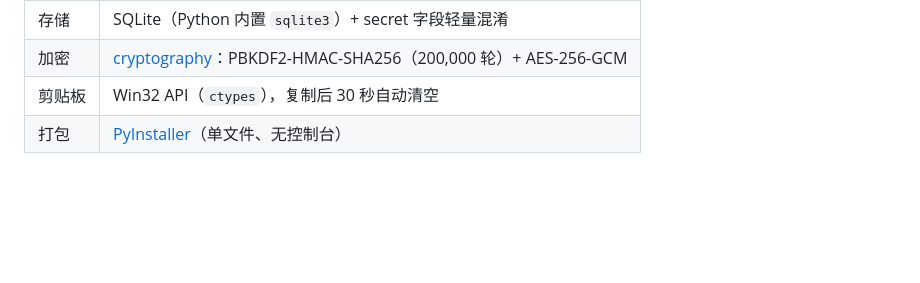
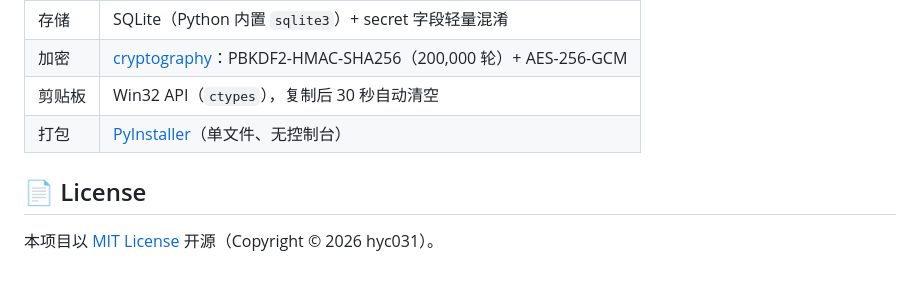
Before and after one commit to hyc031/KeyV, a Markdown page: README.md, the part around the change. Rendered like a GitHub page; blank space fills up the shorter version.

```diff
--- a/README.md
+++ b/README.md
@@ -127,3 +127,7 @@ KeyV/
 | 加密 | [cryptography](https://cryptography.io/)：PBKDF2-HMAC-SHA256（200,000 轮）+ AES-256-GCM |
 | 剪贴板 | Win32 API（`ctypes`），复制后 30 秒自动清空 |
 | 打包 | [PyInstaller](https://pyinstaller.org/)（单文件、无控制台） |
+
+## 📄 License
+
+本项目以 [MIT License](LICENSE) 开源（Copyright © 2026 hyc031）。
```
Also changed, not shown: README_EN.md (+4 -0 lines).
